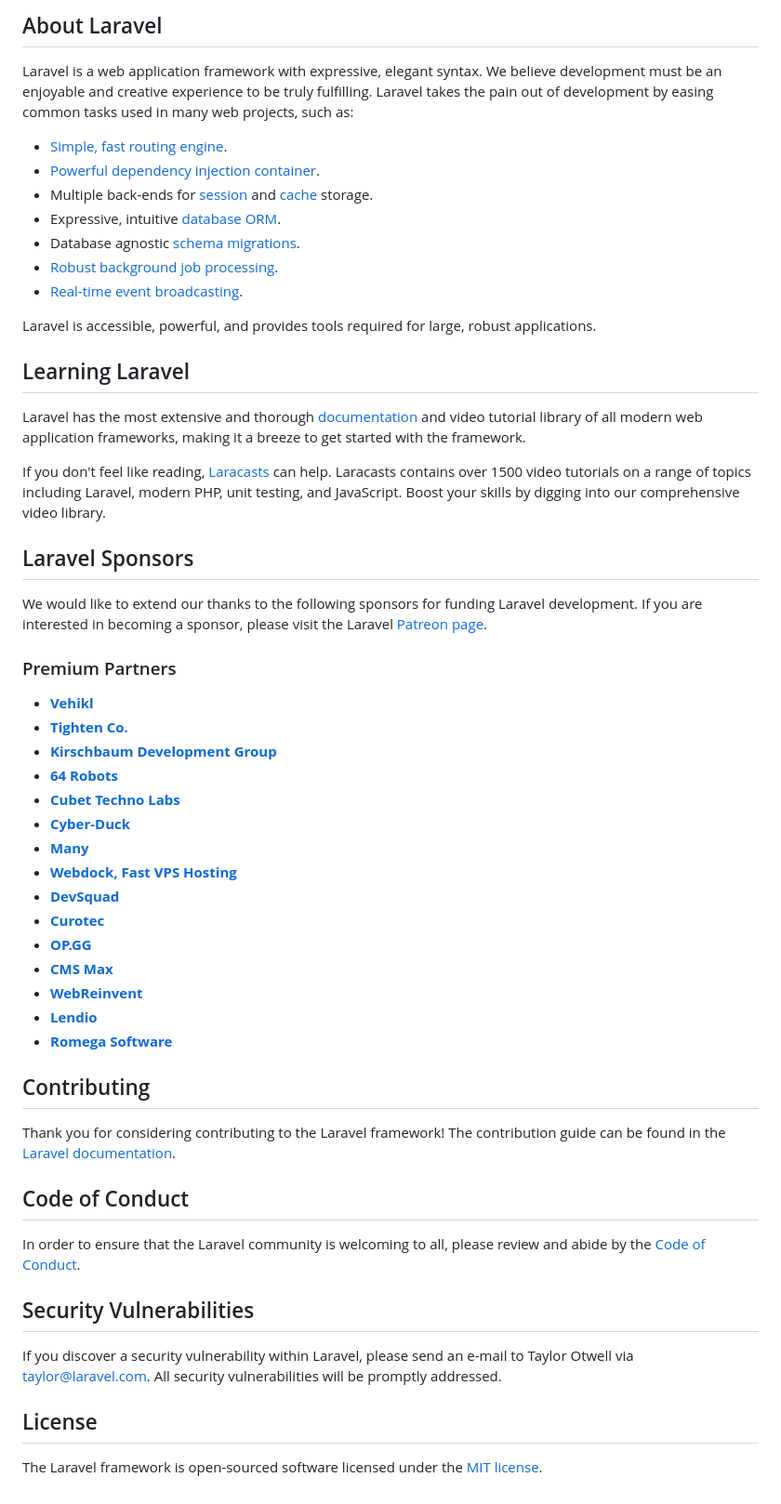
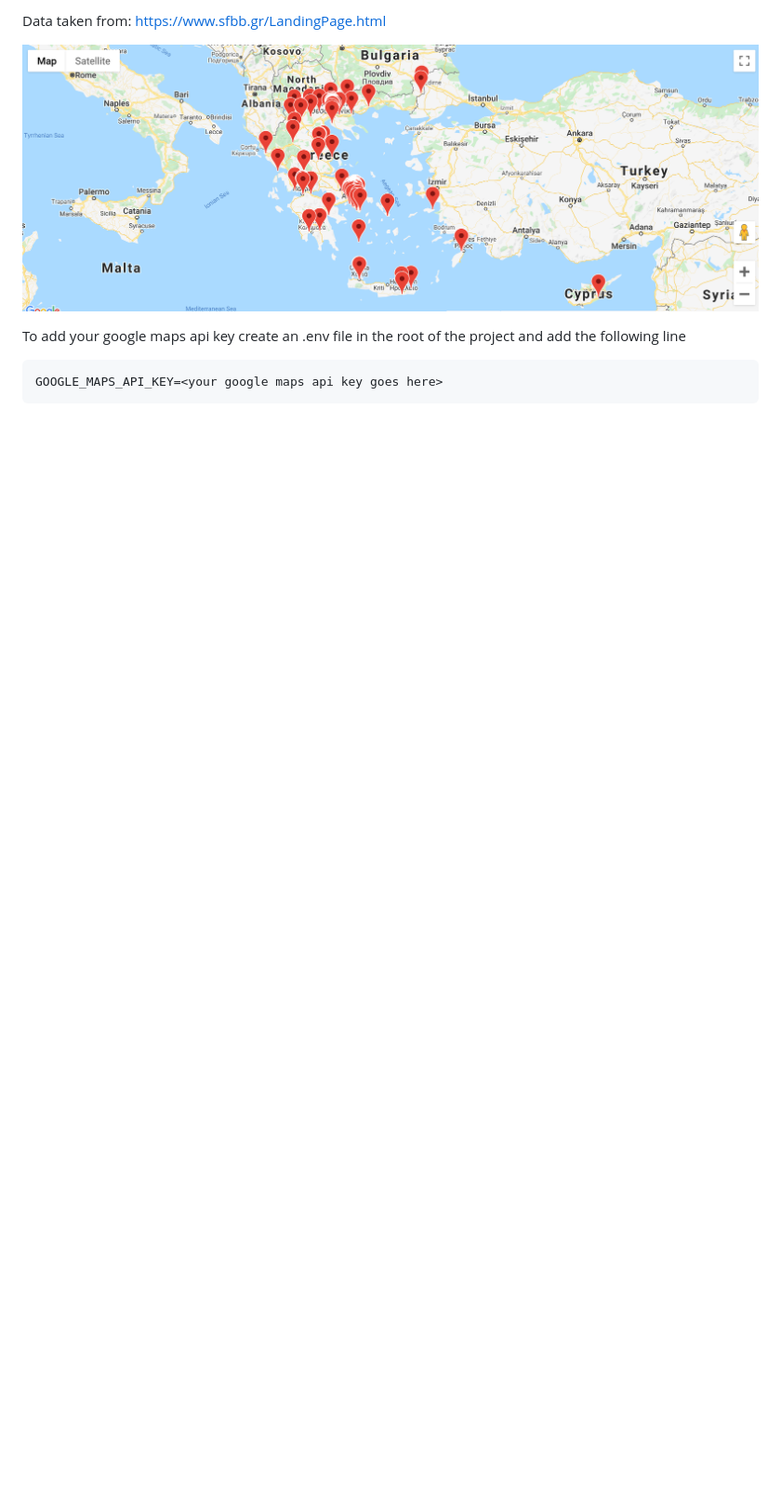
Before and after one commit to nklido/sfbb, a Markdown page: README.md, the part around the change printed below. Shown: that part at 93% size. GitHub-like rendering; pictures changed too: public/example.png (added); blank space fills up the shorter version.

````diff
--- a/README.md
+++ b/README.md
@@ -9,58 +3,13 @@
 
-## About Laravel
+Data taken from:
+https://www.sfbb.gr/LandingPage.html
 
-Laravel is a web application framework with expressive, elegant syntax. We believe development must be an enjoyable and creative experience to be truly fulfilling. Laravel takes the pain out of development by easing common tasks used in many web projects, such as:
 
-- [Simple, fast routing engine](https://laravel.com/docs/routing).
-- [Powerful dependency injection container](https://laravel.com/docs/container).
-- Multiple back-ends for [session](https://laravel.com/docs/session) and [cache](https://laravel.com/docs/cache) storage.
-- Expressive, intuitive [database ORM](https://laravel.com/docs/eloquent).
-- Database agnostic [schema migrations](https://laravel.com/docs/migrations).
-- [Robust background job processing](https://laravel.com/docs/queues).
-- [Real-time event broadcasting](https://laravel.com/docs/broadcasting).
+![Alt text](public/example.png?raw=true "Example")
 
-Laravel is accessible, powerful, and provides tools required for large, robust applications.
 
-## Learning Laravel
+To add your google maps api key create an .env file in the root of the project and add the following line
 
-Laravel has the most extensive and thorough [documentation](https://laravel.com/docs) and video tutorial library of all modern web application frameworks, making it a breeze to get started with the framework.
-
-If you don't feel like reading, [Laracasts](https://laracasts.com) can help. Laracasts contains over 1500 video tutorials on a range of topics including Laravel, modern PHP, unit testing, and JavaScript. Boost your skills by digging into our comprehensive video library.
-
-## Laravel Sponsors
-
-We would like to extend our thanks to the following sponsors for funding Laravel development. If you are interested in becoming a sponsor, please visit the Laravel [Patreon page](https://patreon.com/taylorotwell).
-
-### Premium Partners
-
-- **[Vehikl](https://vehikl.com/)**
-- **[Tighten Co.](https://tighten.co)**
-- **[Kirschbaum Development Group](https://kirschbaumdevelopment.com)**
-- **[64 Robots](https://64robots.com)**
-- **[Cubet Techno Labs](https://cubettech.com)**
-- **[Cyber-Duck](https://cyber-duck.co.uk)**
-- **[Many](https://www.many.co.uk)**
-- **[Webdock, Fast VPS Hosting](https://www.webdock.io/en)**
-- **[DevSquad](https://devsquad.com)**
-- **[Curotec](https://www.curotec.com/services/technologies/laravel/)**
-- **[OP.GG](https://op.gg)**
-- **[CMS Max](https://www.cmsmax.com/)**
-- **[WebReinvent](https://webreinvent.com/?utm_source=laravel&utm_medium=github&utm_campaign=patreon-sponsors)**
-- **[Lendio](https://lendio.com)**
-- **[Romega Software](https://romegasoftware.com)**
-
-## Contributing
-
-Thank you for considering contributing to the Laravel framework! The contribution guide can be found in the [Laravel documentation](https://laravel.com/docs/contributions).
-
-## Code of Conduct
-
-In order to ensure that the Laravel community is welcoming to all, please review and abide by the [Code of Conduct](https://laravel.com/docs/contributions#code-of-conduct).
-
-## Security Vulnerabilities
-
-If you discover a security vulnerability within Laravel, please send an e-mail to Taylor Otwell via [taylor@laravel.com](mailto:taylor@laravel.com). All security vulnerabilities will be promptly addressed.
-
-## License
-
-The Laravel framework is open-sourced software licensed under the [MIT license](https://opensource.org/licenses/MIT).
+```cmd
+GOOGLE_MAPS_API_KEY=<your google maps api key goes here>
+```
````
Also changed, not shown: other parts of README.md (+1 -7 lines), 1 other file.
